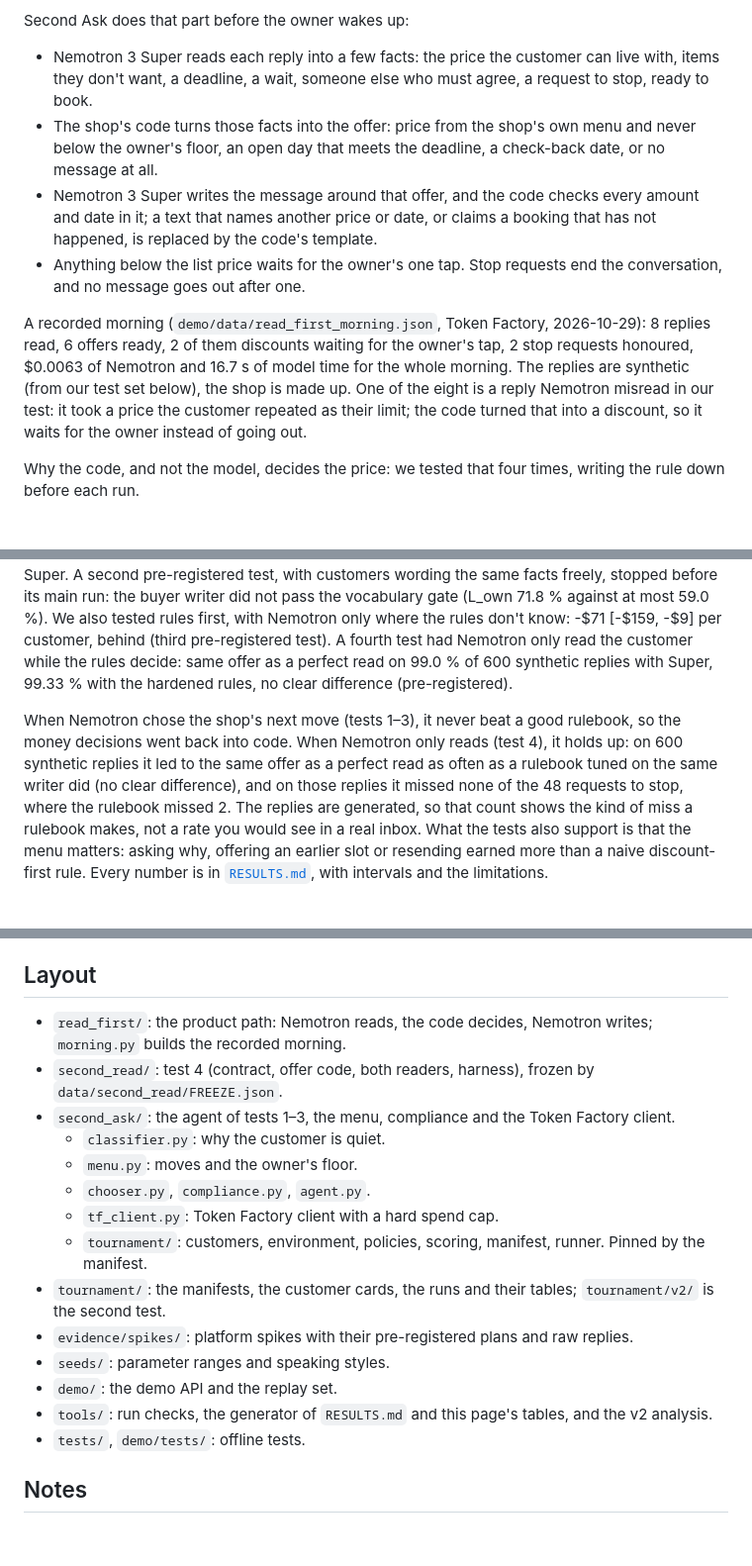
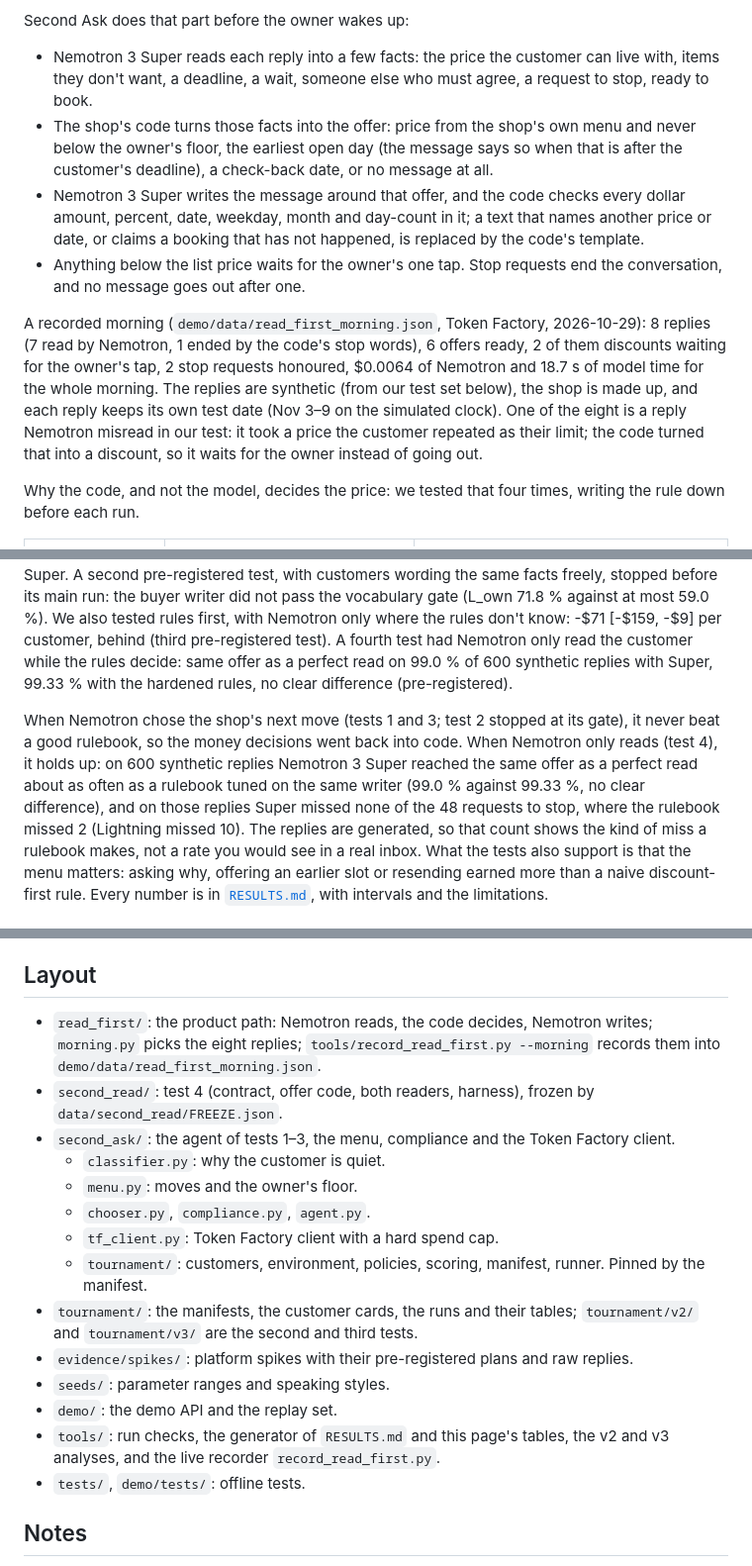
Before and after one commit to retailbox-automation/second-ask, a Markdown page: README.md, 3 parts joined by grey strips. Shown at 99% size. GitHub-like rendering; blank space fills up the shorter version.

Commit message:
README: fact-check fixes (stop words before the read, earliest open day, checks named, tests 1 and 3, booking loop tested offline, layout)

```diff
--- a/README.md
+++ b/README.md
@@ -17,14 +17,17 @@ Second Ask does that part before the owner wakes up:
 - Nemotron 3 Super reads each reply into a few facts: the price the customer can live with, items they don't want, a
   deadline, a wait, someone else who must agree, a request to stop, ready to book.
 - The shop's code turns those facts into the offer: price from the shop's own menu and never below the owner's floor,
-  an open day that meets the deadline, a check-back date, or no message at all.
-- Nemotron 3 Super writes the message around that offer, and the code checks every amount and date in it; a text that
-  names another price or date, or claims a booking that has not happened, is replaced by the code's template.
+  the earliest open day (the message says so when that is after the customer's deadline), a check-back date, or no
+  message at all.
+- Nemotron 3 Super writes the message around that offer, and the code checks every dollar amount, percent, date,
+  weekday, month and day-count in it; a text that names another price or date, or claims a booking that has not
+  happened, is replaced by the code's template.
 - Anything below the list price waits for the owner's one tap. Stop requests end the conversation, and no message goes out after one.
 
-A recorded morning (`demo/data/read_first_morning.json`, Token Factory, 2026-10-29): 8 replies read, 6 offers ready,
-2 of them discounts waiting for the owner's tap, 2 stop requests honoured, $0.0063 of Nemotron and 16.7 s of model
-time for the whole morning. The replies are synthetic (from our test set below), the shop is made up. One of the eight
+A recorded morning (`demo/data/read_first_morning.json`, Token Factory, 2026-10-29): 8 replies (7 read by Nemotron, 1 ended by the code's stop words), 6 offers ready,
+2 of them discounts waiting for the owner's tap, 2 stop requests honoured, $0.0064 of Nemotron and 18.7 s of model
+time for the whole morning. The replies are synthetic (from our test set below), the shop is made up, and each reply keeps its own test date
+(Nov 3–9 on the simulated clock). One of the eight
 is a reply Nemotron misread in our test: it took a price the customer repeated as their limit; the code turned that into
 a discount, so it waits for the owner instead of going out.
 
@@ -48,10 +51,11 @@ Why the code, and not the model, decides the price: we tested that four times, w
 Not in our pre-registered test: against a rulebook we wrote with full knowledge of the simulator, the routed design came out at -$181 [-$319, -$65] per customer [-$36,147 over 200 simulated customers; simulated margin on illustrative prices, not market data], Super-only showed no clear difference (-$84 [-$215, +$43] per customer), and the test switched the default label model to Super. A second pre-registered test, with customers wording the same facts freely, stopped before its main run: the buyer writer did not pass the vocabulary gate (L_own 71.8 % against at most 59.0 %). We also tested rules first, with Nemotron only where the rules don't know: -$71 [-$159, -$9] per customer, behind (third pre-registered test). A fourth test had Nemotron only read the customer while the rules decide: same offer as a perfect read on 99.0 % of 600 synthetic replies with Super, 99.33 % with the hardened rules, no clear difference (pre-registered).
 <!-- results:end -->
 
-When Nemotron chose the shop's next move (tests 1–3), it never beat a good rulebook, so the money decisions went back
-into code. When Nemotron only reads (test 4), it holds up: on 600 synthetic replies it led to the same offer as a perfect
-read as often as a rulebook tuned on the same writer did (no clear difference), and on those replies it missed none of
-the 48 requests to stop, where the rulebook missed 2. The replies are generated, so that count shows the kind of miss a
+When Nemotron chose the shop's next move (tests 1 and 3; test 2 stopped at its gate), it never beat a good rulebook,
+so the money decisions went back into code. When Nemotron only reads (test 4), it holds up: on 600 synthetic replies
+Nemotron 3 Super reached the same offer as a perfect read about as often as a rulebook tuned on the same writer
+(99.0 % against 99.33 %, no clear difference), and on those replies Super missed none of the 48 requests to stop,
+where the rulebook missed 2 (Lightning missed 10). The replies are generated, so that count shows the kind of miss a
 rulebook makes, not a rate you would see in a real inbox. What the tests also support is that the menu matters: asking
 why, offering an earlier slot or resending earned more than a naive discount-first rule. Every number is in
 [`RESULTS.md`](RESULTS.md), with intervals and the limitations.
@@ -158,7 +162,7 @@ From our spikes and runs; evidence in `evidence/spikes/` and `evidence/platform/
 
 ## Layout
 
-- `read_first/`: the product path: Nemotron reads, the code decides, Nemotron writes; `morning.py` builds the recorded morning.
+- `read_first/`: the product path: Nemotron reads, the code decides, Nemotron writes; `morning.py` picks the eight replies; `tools/record_read_first.py --morning` records them into `demo/data/read_first_morning.json`.
 - `second_read/`: test 4 (contract, offer code, both readers, harness), frozen by `data/second_read/FREEZE.json`.
 - `second_ask/`: the agent of tests 1–3, the menu, compliance and the Token Factory client.
   - `classifier.py`: why the customer is quiet.
@@ -166,11 +170,11 @@ From our spikes and runs; evidence in `evidence/spikes/` and `evidence/platform/
   - `chooser.py`, `compliance.py`, `agent.py`.
   - `tf_client.py`: Token Factory client with a hard spend cap.
   - `tournament/`: customers, environment, policies, scoring, manifest, runner. Pinned by the manifest.
-- `tournament/`: the manifests, the customer cards, the runs and their tables; `tournament/v2/` is the second test.
+- `tournament/`: the manifests, the customer cards, the runs and their tables; `tournament/v2/` and `tournament/v3/` are the second and third tests.
 - `evidence/spikes/`: platform spikes with their pre-registered plans and raw replies.
 - `seeds/`: parameter ranges and speaking styles.
 - `demo/`: the demo API and the replay set.
-- `tools/`: run checks, the generator of `RESULTS.md` and this page's tables, and the v2 analysis.
+- `tools/`: run checks, the generator of `RESULTS.md` and this page's tables, the v2 and v3 analyses, and the live recorder `record_read_first.py`.
 - `tests/`, `demo/tests/`: offline tests.
 
 ## Notes
```
Also changed, not shown: other parts of README.md (+6 -6 lines).
